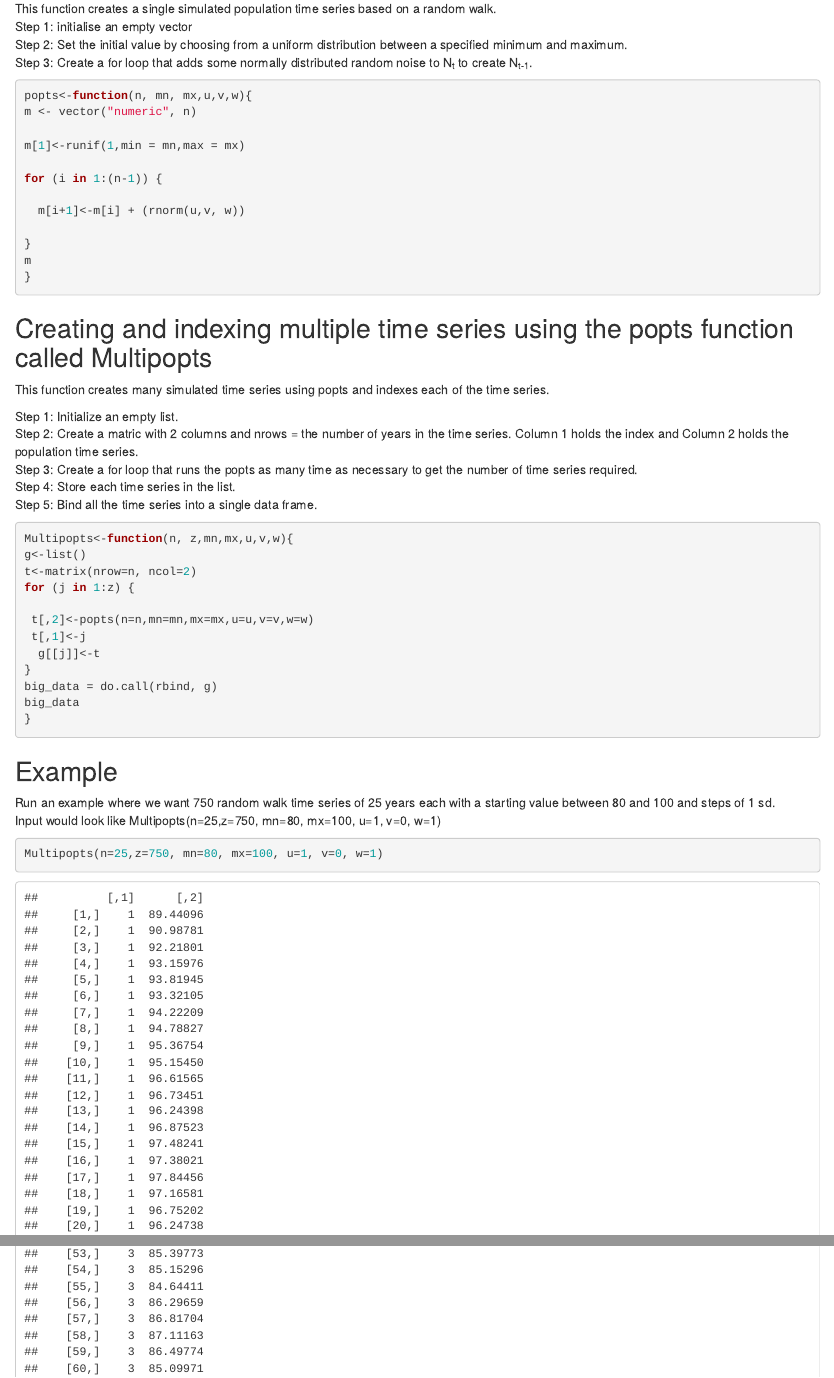
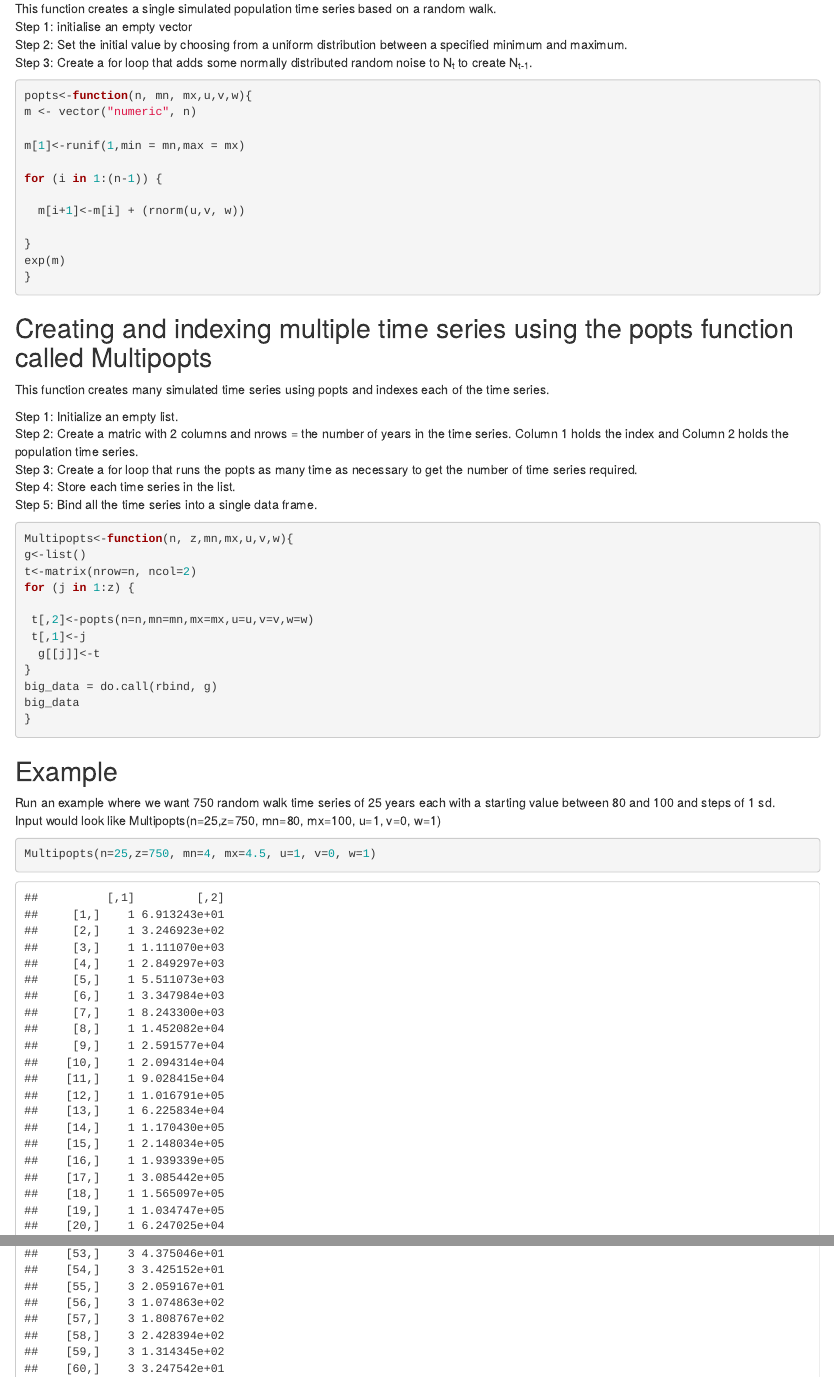
Before and after one commit to jeffhoul/Prediction, an R Markdown document (Random_Walk_Simulations.Rmd): the page in a window 1100 px wide, from 180 px down, and a second part further down, joined at a grey line. Rendered offline with R 4.5, knitr and Pandoc, with nearby package versions; code that draws random numbers runs with fixed seeds of ours.

Commit message:
Simulate log values

````diff
--- a/Random_Walk_Simulations.Rmd
+++ b/Random_Walk_Simulations.Rmd
@@ -33,7 +33,7 @@ for (i in 1:(n-1)) {
   m[i+1]<-m[i] + (rnorm(u,v, w))
 
 }
-m
+exp(m)
 }
 ```
 
@@ -70,5 +70,5 @@ Run an example where we want 750 random walk time series of 25 years each with a
 Input would look like Multipopts(n=25,z=750, mn=80, mx=100, u=1, v=0, w=1)
 
 ```{r}
-Multipopts(n=25,z=750, mn=80, mx=100, u=1, v=0, w=1)
+Multipopts(n=25,z=750, mn=4, mx=4.5, u=1, v=0, w=1)
 ```
````
